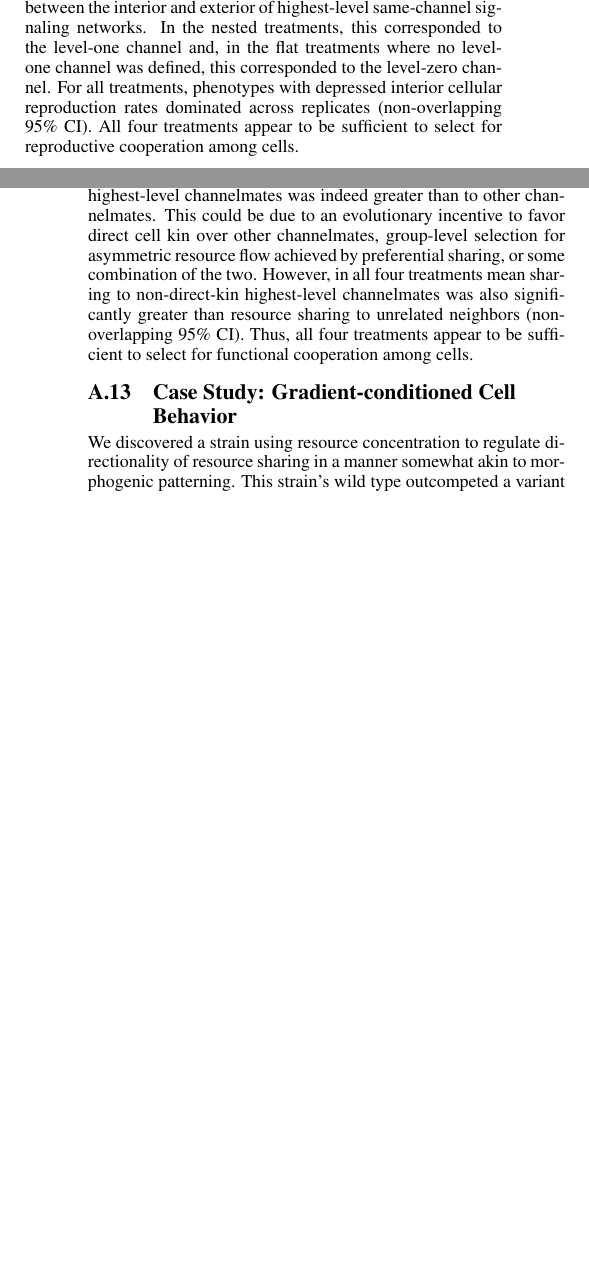
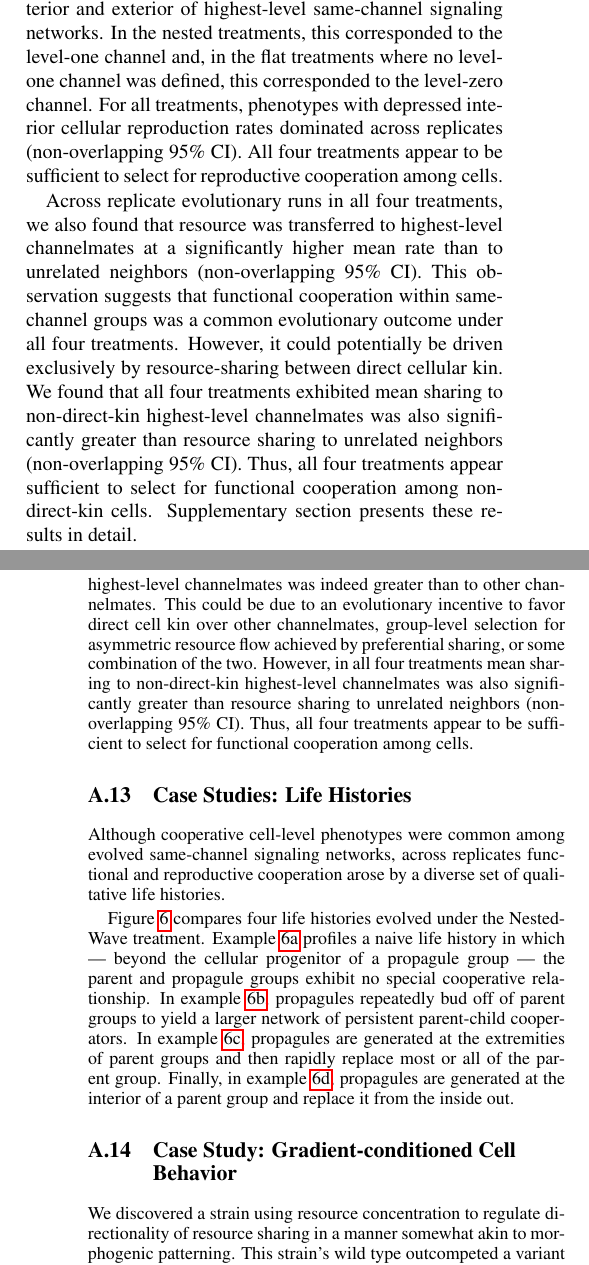
Before and after one commit to mmore500/dishtinygp-writeup, a LaTeX paper (main.tex, which reads tex/results.tex, tex/supplementary.tex): two parts of the columns of pages 14 and 16 of 21 before the commit and two parts of the columns of pages 5 and 16 of 21 after it, joined at a grey line, cut so that both start at the same text, the shorter picture padded with empty space. Compiled offline with pdfLaTeX.

Commit message:
More results/supplementary reorganization

```diff
--- a/tex/results.tex
+++ b/tex/results.tex
@@ -5,3 +5,15 @@ Section \label{sec:reproductive-cooperation} analyzes the relationship between s
+Supplementary figure \ref{fig:reproduction_surrounded} compares cellular reproduction rates between the interior and exterior of highest-level same-channel signaling networks.
+In the nested treatments, this corresponded to the level-one channel and, in the flat treatments where no level-one channel was defined, this corresponded to the level-zero channel.
+For all treatments, phenotypes with depressed interior cellular reproduction rates dominated across replicates (non-overlapping 95\% CI).
+All four treatments appear to be sufficient to select for reproductive cooperation among cells.
+
+Across replicate evolutionary runs in all four treatments, we also found that resource was transferred to highest-level channelmates at a significantly higher mean rate than to unrelated neighbors (non-overlapping 95\% CI).
+This observation suggests that functional cooperation within same-channel groups was a common evolutionary outcome under all four treatments.
+However, it could potentially be driven exclusively by resource-sharing between direct cellular kin.
+We found that all four treatments exhibited mean sharing to non-direct-kin highest-level channelmates was also significantly greater than resource sharing to unrelated neighbors (non-overlapping 95\% CI).
+Thus, all four treatments appear sufficient to select for functional cooperation among non-direct-kin cells.
+Supplementary section \label{sec:resource-sharing} presents these results in detail.
+
 Section \label{sec:resource-sharing} analyzes the relationship between same-channel signaling network context and cell reproduction behavior.
 Then, section \ref{sec:life-histories} surveys observed multicellular life histories.
 
--- a/tex/supplementary.tex
+++ b/tex/supplementary.tex
@@ -455,8 +453,3 @@ In the case of an evolutionary transition of individuality, we would expect cell
-In this environment, cell reproduction inherently antagonizes immediate neighbors so in the case of a transition we would expect somatic growth to occur primarily at group peripheries.
-Figure \ref{fig:reproduction_surrounded} compares cellular reproduction rates between the interior and exterior of highest-level same-channel signaling networks.
-In the nested treatments, this corresponded to the level-one channel and, in the flat treatments where no level-one channel was defined, this corresponded to the level-zero channel.
-For all treatments, phenotypes with depressed interior cellular reproduction rates dominated across replicates (non-overlapping 95\% CI).
-All four treatments appear to be sufficient to select for reproductive cooperation among cells.
 
 \subsection{Resource Sharing} \label{sec:resource-sharing}
 
@@ -480,6 +473,17 @@ In all four treatments, mean sharing to direct-kin highest-level channelmates wa
 This could be due to an evolutionary incentive to favor direct cell kin over other channelmates, group-level selection for asymmetric resource flow achieved by preferential sharing, or some combination of the two.
 However, in all four treatments mean sharing to non-direct-kin highest-level channelmates was also significantly greater than resource sharing to unrelated neighbors (non-overlapping 95\% CI).
 Thus, all four treatments appear to be sufficient to select for functional cooperation among cells.
+
+\subsection{Case Studies: Life Histories} \label{sec:life-histories}
+
+Although cooperative cell-level phenotypes were common among evolved same-channel signaling networks, across replicates functional and reproductive cooperation arose by a diverse set of qualitative life histories.
+\input{fig/lifecycle.tex}
+
+Figure \ref{fig:lifecycle} compares four life histories evolved under the Nested-Wave treatment.
+Example \ref{fig:lifecycle-naive} profiles a naive life history in which --- beyond the cellular progenitor of a propagule group --- the parent and propagule groups exhibit no special cooperative relationship.
+In example \ref{fig:lifecycle-adjoin}, propagules repeatedly bud off of parent groups to yield a larger network of persistent parent-child cooperators.
+In example \ref{fig:lifecycle-sweep}, propagules are generated at the extremities of parent groups and then rapidly replace most or all of the parent group.
+Finally, in example \ref{fig:lifecycle-burst}, propagules are generated at the interior of a parent group and replace it from the inside out.
 
 \subsection{Case Study: Gradient-conditioned Cell Behavior} \label{sec:gradient-conditioned-behavior}
 
```
Also changed, not shown: tex/results.tex (7 more changed lines), tex/supplementary.tex (4 more changed lines).
